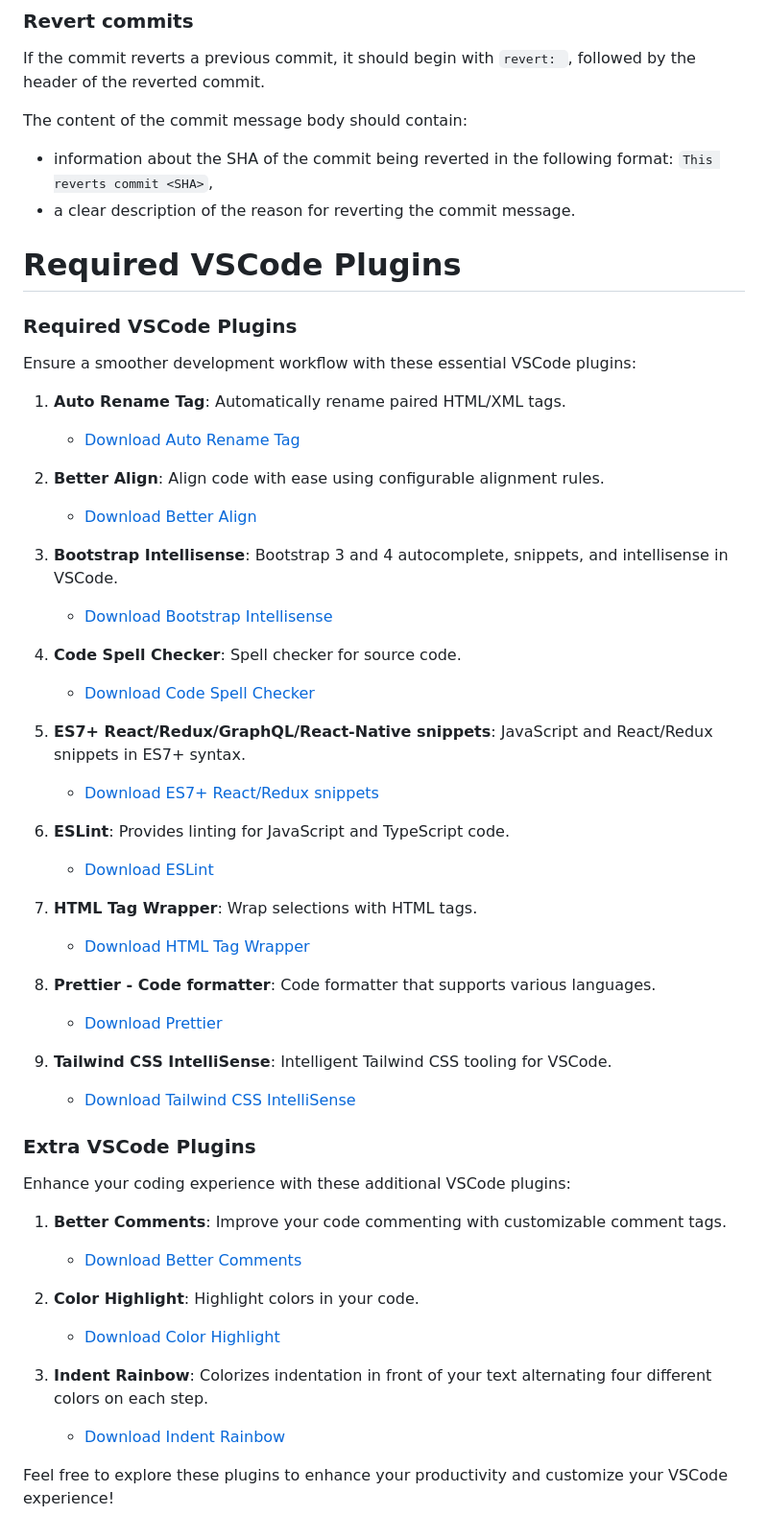
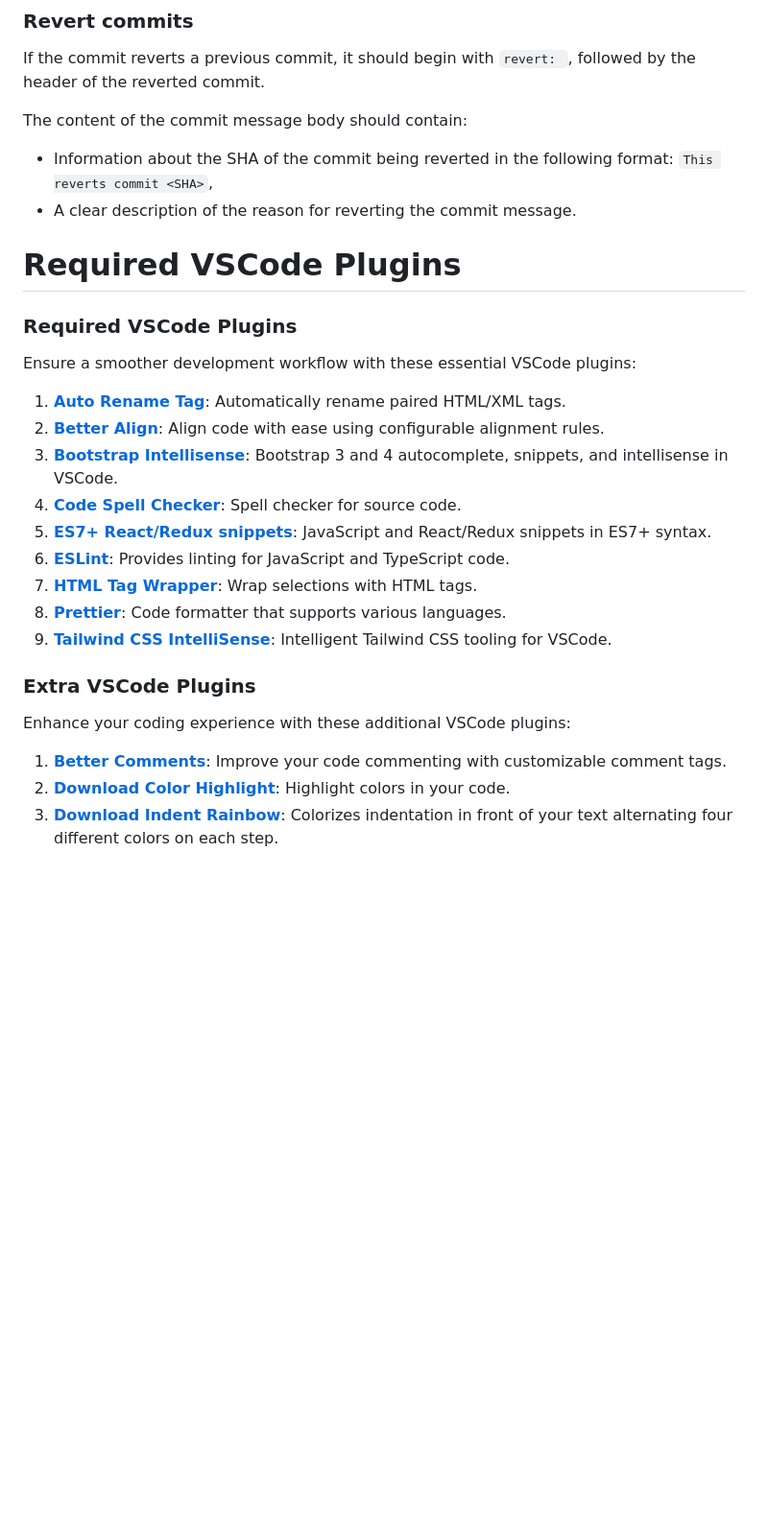
Before and after one commit to single-solution/guide-mern-stack-project, a Markdown page: README.md, the part around the change. Shown: that part at 96% size. Rendered like a GitHub page; blank space fills up the shorter version.

```diff
--- a/README.md
+++ b/README.md
@@ -479,9 +479,8 @@ Just as in the summary, use the imperative, present tense: "fix" not "fixed" nor
 If the commit reverts a previous commit, it should begin with `revert: `, followed by the header of the reverted commit.
 
 The content of the commit message body should contain:
-
-- information about the SHA of the commit being reverted in the following format: `This reverts commit <SHA>`,
-- a clear description of the reason for reverting the commit message.
+- Information about the SHA of the commit being reverted in the following format: `This reverts commit <SHA>`,
+- A clear description of the reason for reverting the commit message.
 
 
 
@@ -490,43 +489,18 @@ The content of the commit message body should contain:
 ### Required VSCode Plugins
 Ensure a smoother development workflow with these essential VSCode plugins:
 
-1. **Auto Rename Tag**: Automatically rename paired HTML/XML tags.
-   - [Download Auto Rename Tag](https://marketplace.visualstudio.com/items?itemName=formulahendry.auto-rename-tag)
-
-2. **Better Align**: Align code with ease using configurable alignment rules.
-   - [Download Better Align](https://marketplace.visualstudio.com/items?itemName=wwm.better-align)
-
-3. **Bootstrap Intellisense**: Bootstrap 3 and 4 autocomplete, snippets, and intellisense in VSCode.
-   - [Download Bootstrap Intellisense](https://marketplace.visualstudio.com/items?itemName=thekalinga.bootstrap4-vscode)
-
-4. **Code Spell Checker**: Spell checker for source code.
-   - [Download Code Spell Checker](https://marketplace.visualstudio.com/items?itemName=streetsidesoftware.code-spell-checker)
-
-5. **ES7+ React/Redux/GraphQL/React-Native snippets**: JavaScript and React/Redux snippets in ES7+ syntax.
-   - [Download ES7+ React/Redux snippets](https://marketplace.visualstudio.com/items?itemName=dsznajder.es7-react-js-snippets)
-
-6. **ESLint**: Provides linting for JavaScript and TypeScript code.
-   - [Download ESLint](https://marketplace.visualstudio.com/items?itemName=dbaeumer.vscode-eslint)
-
-7. **HTML Tag Wrapper**: Wrap selections with HTML tags.
-   - [Download HTML Tag Wrapper](https://marketplace.visualstudio.com/items?itemName=hwencc.html-tag-wrapper)
-
-8. **Prettier - Code formatter**: Code formatter that supports various languages.
-   - [Download Prettier](https://marketplace.visualstudio.com/items?itemName=esbenp.prettier-vscode)
-
-9. **Tailwind CSS IntelliSense**: Intelligent Tailwind CSS tooling for VSCode.
-   - [Download Tailwind CSS IntelliSense](https://marketplace.visualstudio.com/items?itemName=bradlc.vscode-tailwindcss)
+1. **[Auto Rename Tag](https://marketplace.visualstudio.com/items?itemName=formulahendry.auto-rename-tag)**: Automatically rename paired HTML/XML tags.
+2. **[Better Align](https://marketplace.visualstudio.com/items?itemName=wwm.better-align)**: Align code with ease using configurable alignment rules.
+3. **[Bootstrap Intellisense](https://marketplace.visualstudio.com/items?itemName=thekalinga.bootstrap4-vscode)**: Bootstrap 3 and 4 autocomplete, snippets, and intellisense in VSCode.
+4. **[Code Spell Checker](https://marketplace.visualstudio.com/items?itemName=streetsidesoftware.code-spell-checker)**: Spell checker for source code.
+5. **[ES7+ React/Redux snippets](https://marketplace.visualstudio.com/items?itemName=dsznajder.es7-react-js-snippets)**: JavaScript and React/Redux snippets in ES7+ syntax.
+6. **[ESLint](https://marketplace.visualstudio.com/items?itemName=dbaeumer.vscode-eslint)**: Provides linting for JavaScript and TypeScript code.
+7. **[HTML Tag Wrapper](https://marketplace.visualstudio.com/items?itemName=hwencc.html-tag-wrapper)**: Wrap selections with HTML tags.
+8. **[Prettier](https://marketplace.visualstudio.com/items?itemName=esbenp.prettier-vscode)**: Code formatter that supports various languages.
+9. **[Tailwind CSS IntelliSense](https://marketplace.visualstudio.com/items?itemName=bradlc.vscode-tailwindcss)**: Intelligent Tailwind CSS tooling for VSCode.
 
 ### Extra VSCode Plugins
 Enhance your coding experience with these additional VSCode plugins:
-
-1. **Better Comments**: Improve your code commenting with customizable comment tags.
-   - [Download Better Comments](https://marketplace.visualstudio.com/items?itemName=aaron-bond.better-comments)
-
-2. **Color Highlight**: Highlight colors in your code.
-   - [Download Color Highlight](https://marketplace.visualstudio.com/items?itemName=naumovs.color-highlight)
-
-3. **Indent Rainbow**: Colorizes indentation in front of your text alternating four different colors on each step.
-   - [Download Indent Rainbow](https://marketplace.visualstudio.com/items?itemName=oderwat.indent-rainbow)
-
-Feel free to explore these plugins to enhance your productivity and customize your VSCode experience!
+1. **[Better Comments](https://marketplace.visualstudio.com/items?itemName=aaron-bond.better-comments)**: Improve your code commenting with customizable comment tags.
+2. **[Download Color Highlight](https://marketplace.visualstudio.com/items?itemName=naumovs.color-highlight)**: Highlight colors in your code.
+3. **[Download Indent Rainbow](https://marketplace.visualstudio.com/items?itemName=oderwat.indent-rainbow)**: Colorizes indentation in front of your text alternating four different colors on each step.
```
